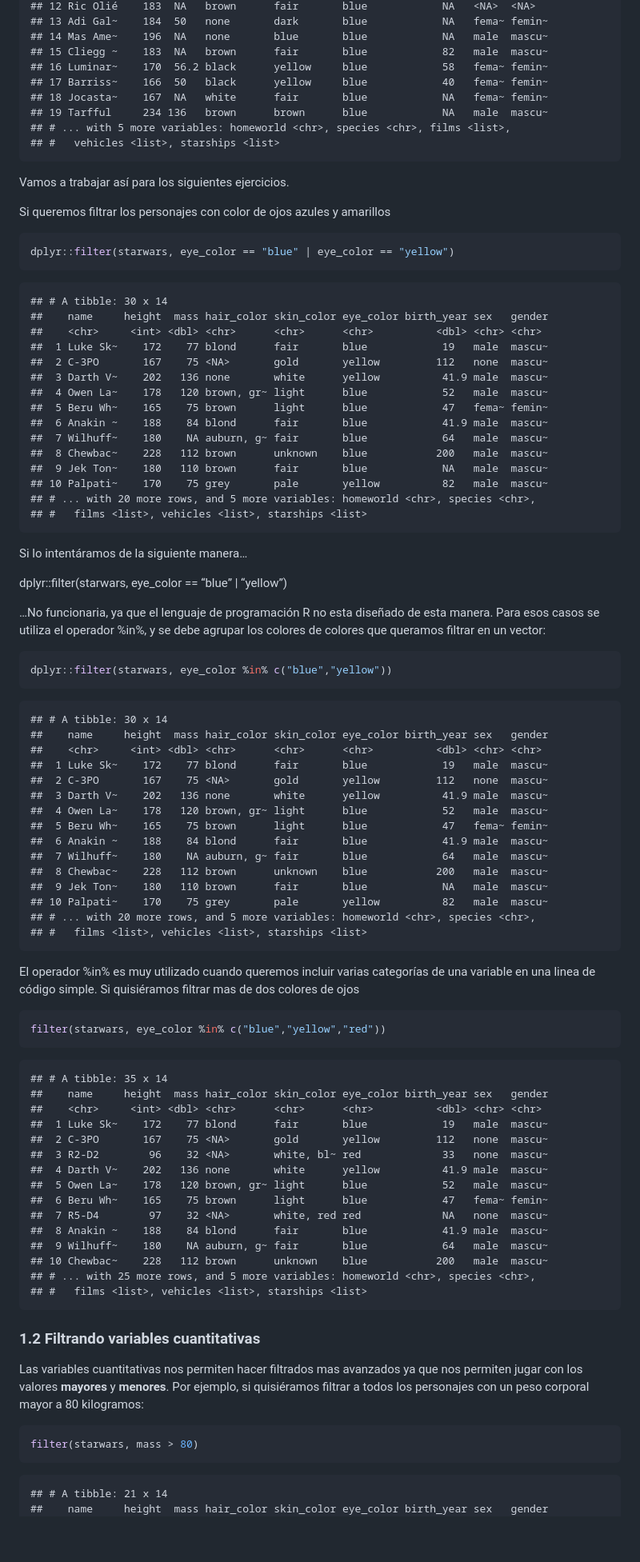
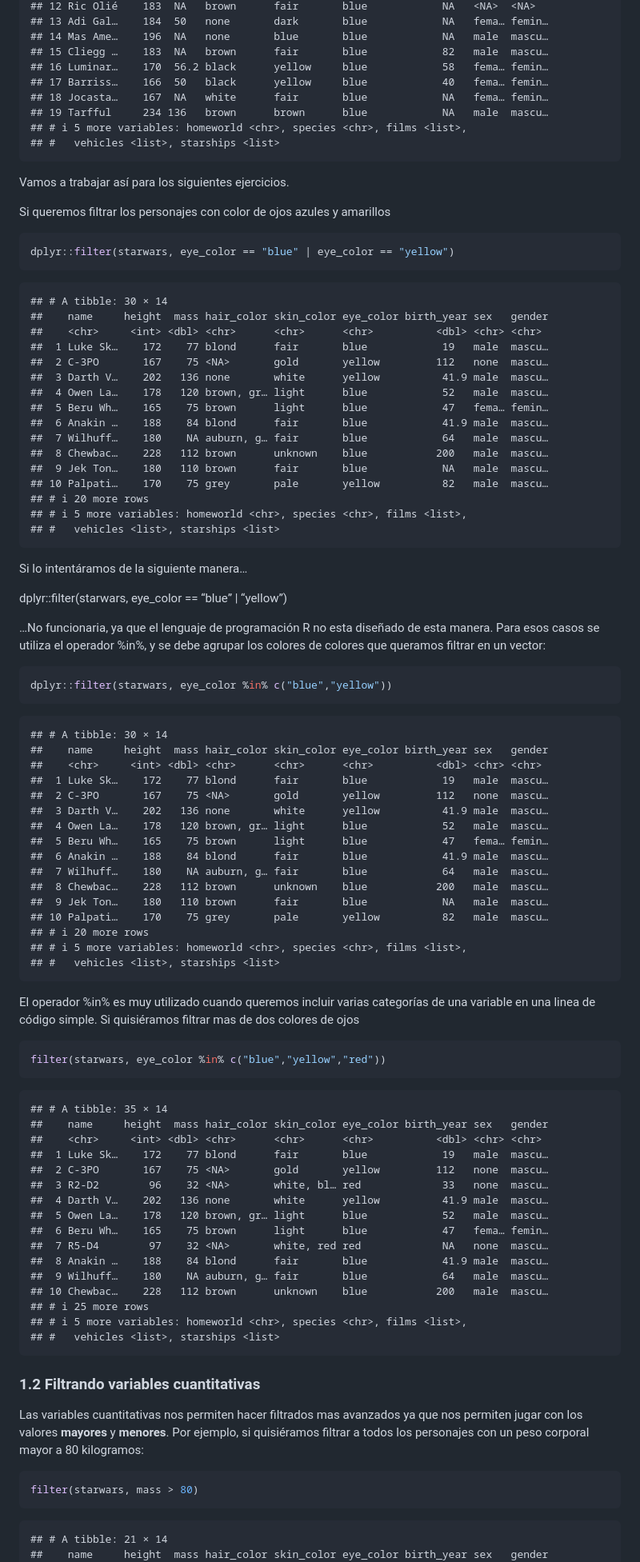
Before and after one commit to luiqs/Estadistica-Aplicada, a Markdown page: 1. Clases Prácticas/1.-Manipulacion-de-datos---dplyr-package.md, the part around the change printed below. Shown: that part at 80% size. Drawn GitHub-style; blank space fills up the shorter version.

````diff
--- a/1. Clases Prácticas/1.-Manipulacion-de-datos---dplyr-package.md
+++ b/1. Clases Prácticas/1.-Manipulacion-de-datos---dplyr-package.md
@@ -155,12 +156,12 @@ dplyr::filter(starwars, eye_color == "blue")
     ## 12 Ric Olié    183  NA   brown      fair       blue            NA   <NA>  <NA>
-    ## 13 Adi Gal~    184  50   none       dark       blue            NA   fema~ femin~
-    ## 14 Mas Ame~    196  NA   none       blue       blue            NA   male  mascu~
-    ## 15 Cliegg ~    183  NA   brown      fair       blue            82   male  mascu~
-    ## 16 Luminar~    170  56.2 black      yellow     blue            58   fema~ femin~
-    ## 17 Barriss~    166  50   black      yellow     blue            40   fema~ femin~
-    ## 18 Jocasta~    167  NA   white      fair       blue            NA   fema~ femin~
-    ## 19 Tarfful     234 136   brown      brown      blue            NA   male  mascu~
-    ## # ... with 5 more variables: homeworld <chr>, species <chr>, films <list>,
+    ## 13 Adi Gal…    184  50   none       dark       blue            NA   fema… femin…
+    ## 14 Mas Ame…    196  NA   none       blue       blue            NA   male  mascu…
+    ## 15 Cliegg …    183  NA   brown      fair       blue            82   male  mascu…
+    ## 16 Luminar…    170  56.2 black      yellow     blue            58   fema… femin…
+    ## 17 Barriss…    166  50   black      yellow     blue            40   fema… femin…
+    ## 18 Jocasta…    167  NA   white      fair       blue            NA   fema… femin…
+    ## 19 Tarfful     234 136   brown      brown      blue            NA   male  mascu…
+    ## # ℹ 5 more variables: homeworld <chr>, species <chr>, films <list>,
     ## #   vehicles <list>, starships <list>
 
 Vamos a trabajar así para los siguientes ejercicios.
@@ -171,21 +172,22 @@ Si queremos filtrar los personajes con color de ojos azules y amarillos
 dplyr::filter(starwars, eye_color == "blue" | eye_color == "yellow")
 ```
 
-    ## # A tibble: 30 x 14
+    ## # A tibble: 30 × 14
     ##    name     height  mass hair_color skin_color eye_color birth_year sex   gender
     ##    <chr>     <int> <dbl> <chr>      <chr>      <chr>          <dbl> <chr> <chr>
-    ##  1 Luke Sk~    172    77 blond      fair       blue            19   male  mascu~
-    ##  2 C-3PO       167    75 <NA>       gold       yellow         112   none  mascu~
-    ##  3 Darth V~    202   136 none       white      yellow          41.9 male  mascu~
-    ##  4 Owen La~    178   120 brown, gr~ light      blue            52   male  mascu~
-    ##  5 Beru Wh~    165    75 brown      light      blue            47   fema~ femin~
-    ##  6 Anakin ~    188    84 blond      fair       blue            41.9 male  mascu~
-    ##  7 Wilhuff~    180    NA auburn, g~ fair       blue            64   male  mascu~
-    ##  8 Chewbac~    228   112 brown      unknown    blue           200   male  mascu~
-    ##  9 Jek Ton~    180   110 brown      fair       blue            NA   male  mascu~
-    ## 10 Palpati~    170    75 grey       pale       yellow          82   male  mascu~
-    ## # ... with 20 more rows, and 5 more variables: homeworld <chr>, species <chr>,
-    ## #   films <list>, vehicles <list>, starships <list>
+    ##  1 Luke Sk…    172    77 blond      fair       blue            19   male  mascu…
+    ##  2 C-3PO       167    75 <NA>       gold       yellow         112   none  mascu…
+    ##  3 Darth V…    202   136 none       white      yellow          41.9 male  mascu…
+    ##  4 Owen La…    178   120 brown, gr… light      blue            52   male  mascu…
+    ##  5 Beru Wh…    165    75 brown      light      blue            47   fema… femin…
+    ##  6 Anakin …    188    84 blond      fair       blue            41.9 male  mascu…
+    ##  7 Wilhuff…    180    NA auburn, g… fair       blue            64   male  mascu…
+    ##  8 Chewbac…    228   112 brown      unknown    blue           200   male  mascu…
+    ##  9 Jek Ton…    180   110 brown      fair       blue            NA   male  mascu…
+    ## 10 Palpati…    170    75 grey       pale       yellow          82   male  mascu…
+    ## # ℹ 20 more rows
+    ## # ℹ 5 more variables: homeworld <chr>, species <chr>, films <list>,
+    ## #   vehicles <list>, starships <list>
 
 Si lo intentáramos de la siguiente manera…
 
@@ -199,21 +201,22 @@ agrupar los colores de colores que queramos filtrar en un vector:
 dplyr::filter(starwars, eye_color %in% c("blue","yellow"))
 ```
 
-    ## # A tibble: 30 x 14
+    ## # A tibble: 30 × 14
     ##    name     height  mass hair_color skin_color eye_color birth_year sex   gender
     ##    <chr>     <int> <dbl> <chr>      <chr>      <chr>          <dbl> <chr> <chr>
-    ##  1 Luke Sk~    172    77 blond      fair       blue            19   male  mascu~
-    ##  2 C-3PO       167    75 <NA>       gold       yellow         112   none  mascu~
-    ##  3 Darth V~    202   136 none       white      yellow          41.9 male  mascu~
-    ##  4 Owen La~    178   120 brown, gr~ light      blue            52   male  mascu~
-    ##  5 Beru Wh~    165    75 brown      light      blue            47   fema~ femin~
-    ##  6 Anakin ~    188    84 blond      fair       blue            41.9 male  mascu~
-    ##  7 Wilhuff~    180    NA auburn, g~ fair       blue            64   male  mascu~
-    ##  8 Chewbac~    228   112 brown      unknown    blue           200   male  mascu~
-    ##  9 Jek Ton~    180   110 brown      fair       blue            NA   male  mascu~
-    ## 10 Palpati~    170    75 grey       pale       yellow          82   male  mascu~
-    ## # ... with 20 more rows, and 5 more variables: homeworld <chr>, species <chr>,
-    ## #   films <list>, vehicles <list>, starships <list>
+    ##  1 Luke Sk…    172    77 blond      fair       blue            19   male  mascu…
+    ##  2 C-3PO       167    75 <NA>       gold       yellow         112   none  mascu…
+    ##  3 Darth V…    202   136 none       white      yellow          41.9 male  mascu…
+    ##  4 Owen La…    178   120 brown, gr… light      blue            52   male  mascu…
+    ##  5 Beru Wh…    165    75 brown      light      blue            47   fema… femin…
+    ##  6 Anakin …    188    84 blond      fair       blue            41.9 male  mascu…
+    ##  7 Wilhuff…    180    NA auburn, g… fair       blue            64   male  mascu…
+    ##  8 Chewbac…    228   112 brown      unknown    blue           200   male  mascu…
+    ##  9 Jek Ton…    180   110 brown      fair       blue            NA   male  mascu…
+    ## 10 Palpati…    170    75 grey       pale       yellow          82   male  mascu…
+    ## # ℹ 20 more rows
+    ## # ℹ 5 more variables: homeworld <chr>, species <chr>, films <list>,
+    ## #   vehicles <list>, starships <list>
 
 El operador %in% es muy utilizado cuando queremos incluir varias
 categorías de una variable en una linea de código simple. Si quisiéramos
@@ -223,21 +226,22 @@ filtrar mas de dos colores de ojos
 filter(starwars, eye_color %in% c("blue","yellow","red"))
 ```
 
-    ## # A tibble: 35 x 14
+    ## # A tibble: 35 × 14
     ##    name     height  mass hair_color skin_color eye_color birth_year sex   gender
     ##    <chr>     <int> <dbl> <chr>      <chr>      <chr>          <dbl> <chr> <chr>
-    ##  1 Luke Sk~    172    77 blond      fair       blue            19   male  mascu~
-    ##  2 C-3PO       167    75 <NA>       gold       yellow         112   none  mascu~
-    ##  3 R2-D2        96    32 <NA>       white, bl~ red             33   none  mascu~
-    ##  4 Darth V~    202   136 none       white      yellow          41.9 male  mascu~
-    ##  5 Owen La~    178   120 brown, gr~ light      blue            52   male  mascu~
-    ##  6 Beru Wh~    165    75 brown      light      blue            47   fema~ femin~
-    ##  7 R5-D4        97    32 <NA>       white, red red             NA   none  mascu~
-    ##  8 Anakin ~    188    84 blond      fair       blue            41.9 male  mascu~
-    ##  9 Wilhuff~    180    NA auburn, g~ fair       blue            64   male  mascu~
-    ## 10 Chewbac~    228   112 brown      unknown    blue           200   male  mascu~
-    ## # ... with 25 more rows, and 5 more variables: homeworld <chr>, species <chr>,
-    ## #   films <list>, vehicles <list>, starships <list>
+    ##  1 Luke Sk…    172    77 blond      fair       blue            19   male  mascu…
+    ##  2 C-3PO       167    75 <NA>       gold       yellow         112   none  mascu…
+    ##  3 R2-D2        96    32 <NA>       white, bl… red             33   none  mascu…
+    ##  4 Darth V…    202   136 none       white      yellow          41.9 male  mascu…
+    ##  5 Owen La…    178   120 brown, gr… light      blue            52   male  mascu…
+    ##  6 Beru Wh…    165    75 brown      light      blue            47   fema… femin…
+    ##  7 R5-D4        97    32 <NA>       white, red red             NA   none  mascu…
+    ##  8 Anakin …    188    84 blond      fair       blue            41.9 male  mascu…
+    ##  9 Wilhuff…    180    NA auburn, g… fair       blue            64   male  mascu…
+    ## 10 Chewbac…    228   112 brown      unknown    blue           200   male  mascu…
+    ## # ℹ 25 more rows
+    ## # ℹ 5 more variables: homeworld <chr>, species <chr>, films <list>,
+    ## #   vehicles <list>, starships <list>
 
 ### 1.2 Filtrando variables cuantitativas
 
@@ -250,6 +254,6 @@ corporal mayor a 80 kilogramos:
 filter(starwars, mass > 80)
 ```
 
-    ## # A tibble: 21 x 14
+    ## # A tibble: 21 × 14
     ##    name     height  mass hair_color skin_color eye_color birth_year sex   gender
     ##    <chr>     <int> <dbl> <chr>      <chr>      <chr>          <dbl> <chr> <chr>
````
Also changed, not shown: other parts of 1. Clases Prácticas/1.-Manipulacion-de-datos---dplyr-package.md (+283 -257 lines).
